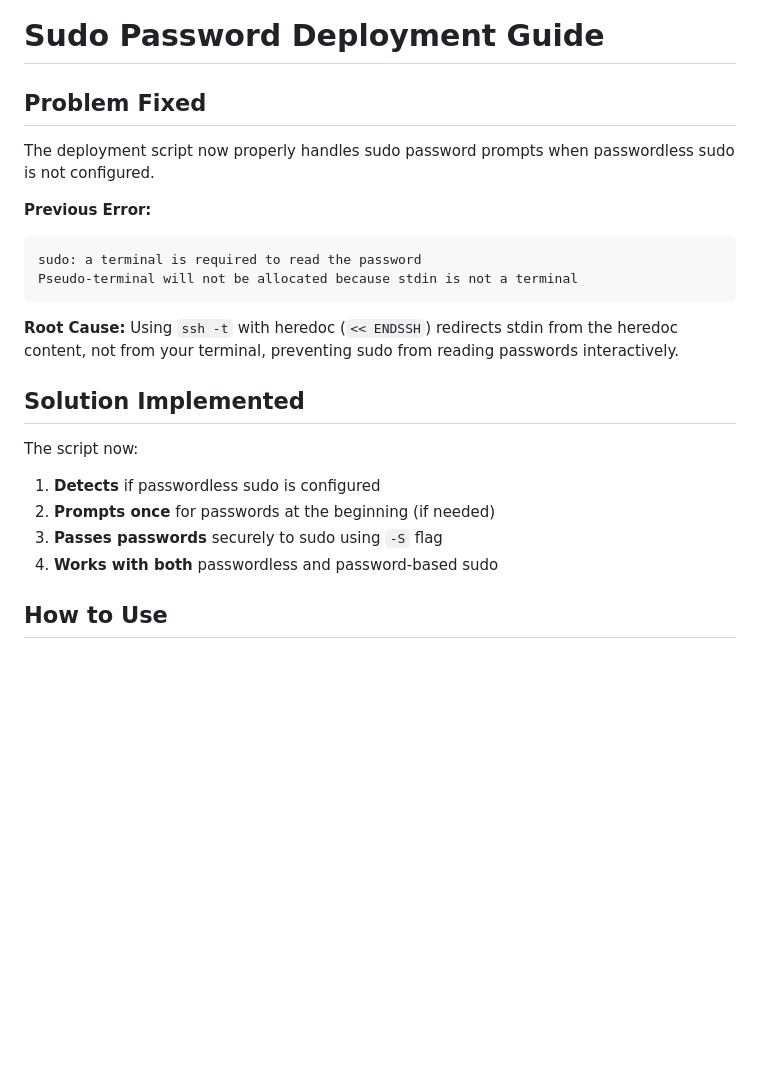
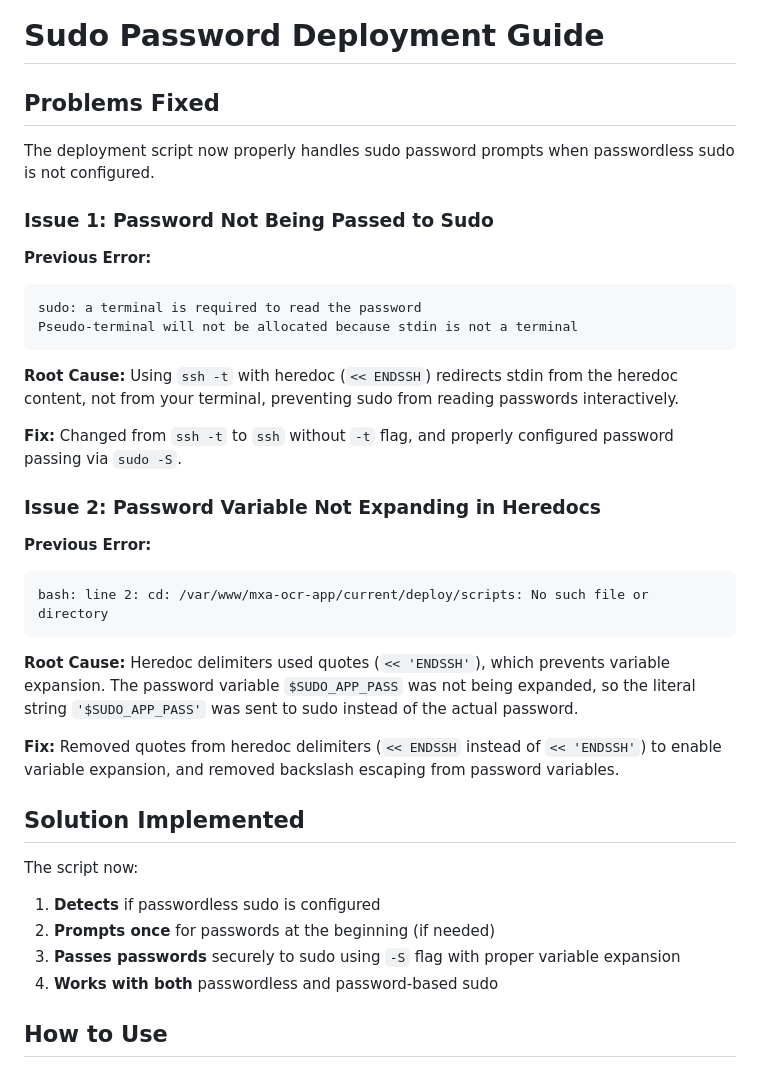
Before and after one commit to nkosinathil/ocr, a Markdown page: deploy/SUDO-PASSWORD-GUIDE.md, the part around the change. GitHub-like rendering; blank space fills up the shorter version.

Commit message:
Update SUDO-PASSWORD-GUIDE with details on both issues fixed
Agent-Logs-Url: https://github.com/nkosinathil/ocr/sessions/e43f7b83-1c78-496a-925b-eaf0ce12b23b

Co-authored-by: nkosinathil <57193599+nkosinathil@users.noreply.github.com>

````diff
--- a/deploy/SUDO-PASSWORD-GUIDE.md
+++ b/deploy/SUDO-PASSWORD-GUIDE.md
@@ -1,8 +1,10 @@
 # Sudo Password Deployment Guide
 
-## Problem Fixed
+## Problems Fixed
 
 The deployment script now properly handles sudo password prompts when passwordless sudo is not configured.
+
+### Issue 1: Password Not Being Passed to Sudo
 
 **Previous Error:**
 ```
@@ -12,12 +14,25 @@ Pseudo-terminal will not be allocated because stdin is not a terminal
 
 **Root Cause:** Using `ssh -t` with heredoc (`<< ENDSSH`) redirects stdin from the heredoc content, not from your terminal, preventing sudo from reading passwords interactively.
 
+**Fix:** Changed from `ssh -t` to `ssh` without `-t` flag, and properly configured password passing via `sudo -S`.
+
+### Issue 2: Password Variable Not Expanding in Heredocs
+
+**Previous Error:**
+```
+bash: line 2: cd: /var/www/mxa-ocr-app/current/deploy/scripts: No such file or directory
+```
+
+**Root Cause:** Heredoc delimiters used quotes (`<< 'ENDSSH'`), which prevents variable expansion. The password variable `$SUDO_APP_PASS` was not being expanded, so the literal string `'$SUDO_APP_PASS'` was sent to sudo instead of the actual password.
+
+**Fix:** Removed quotes from heredoc delimiters (`<< ENDSSH` instead of `<< 'ENDSSH'`) to enable variable expansion, and removed backslash escaping from password variables.
+
 ## Solution Implemented
 
 The script now:
 1. **Detects** if passwordless sudo is configured
 2. **Prompts once** for passwords at the beginning (if needed)
-3. **Passes passwords** securely to sudo using `-S` flag
+3. **Passes passwords** securely to sudo using `-S` flag with proper variable expansion
 4. **Works with both** passwordless and password-based sudo
 
 ## How to Use
````
